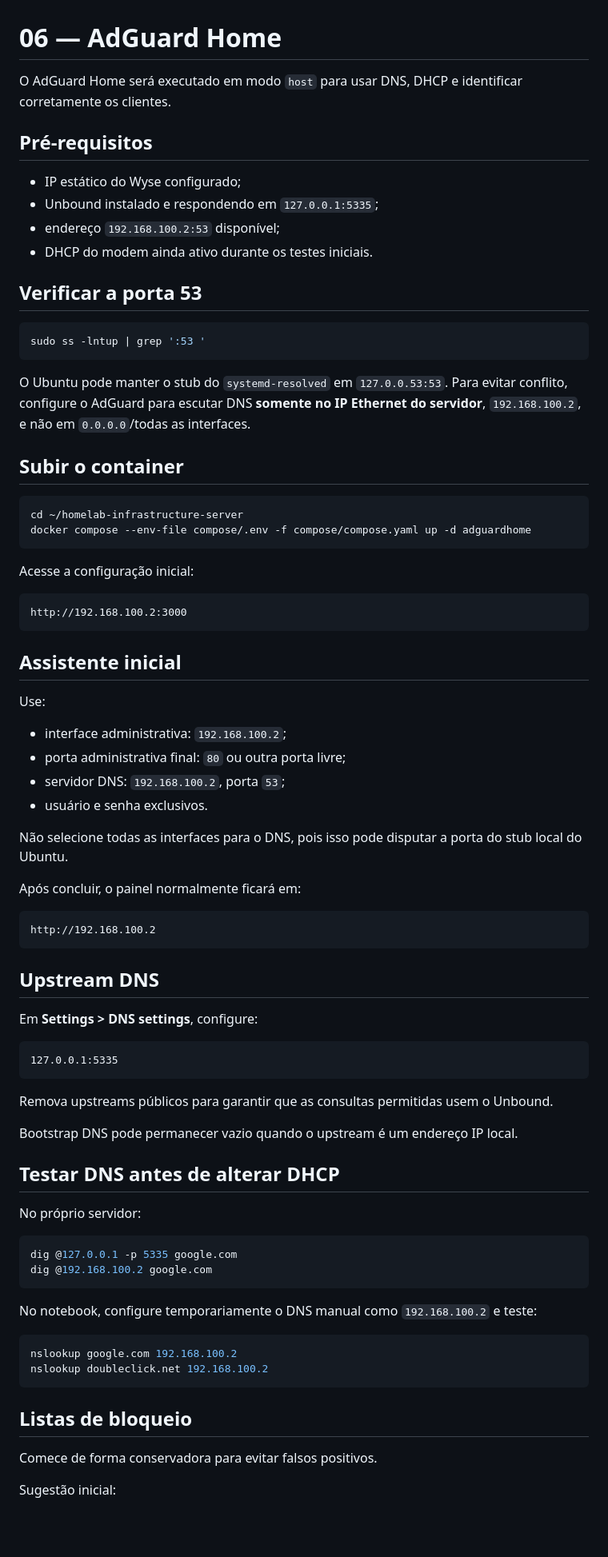
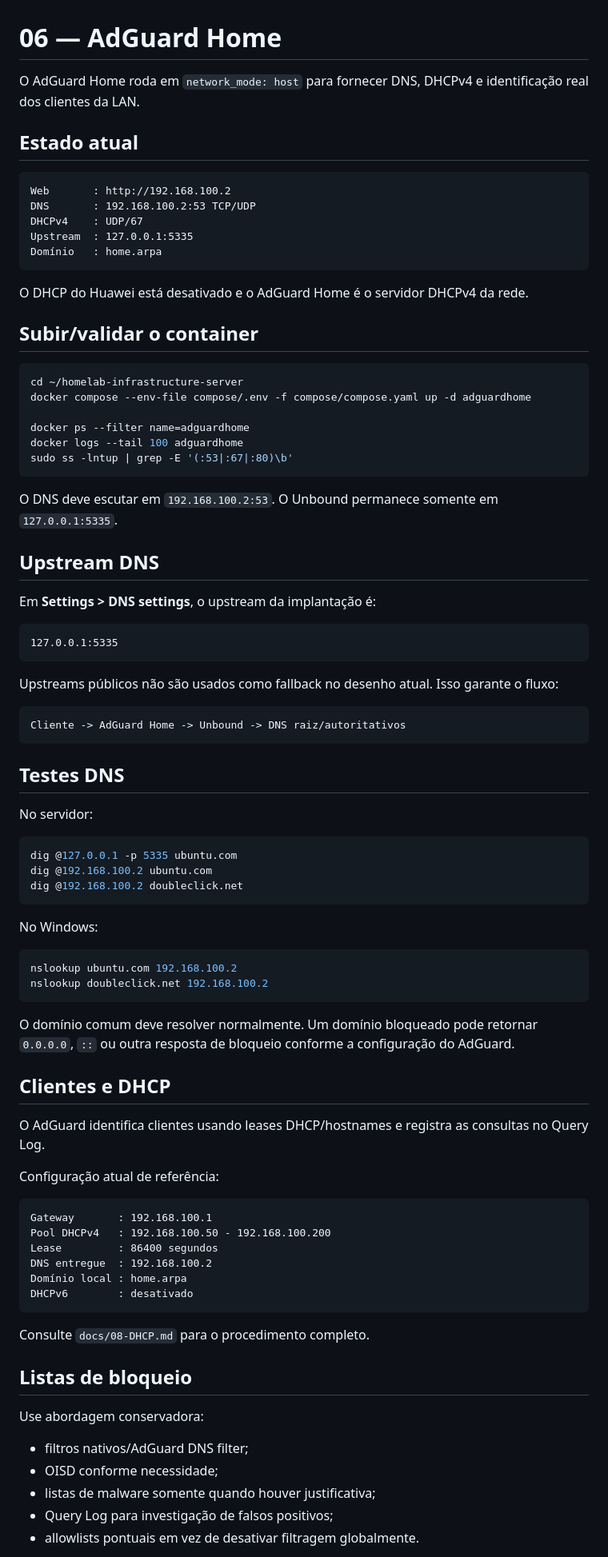
Before and after one commit to leonardodebs/homelab-infrastructure-server, a Markdown page: docs/06-AdGuardHome.md, the part around one of its changes. Shown at 80% size. Rendered like a GitHub page; blank space fills up the shorter version.

Commit message:
docs: atualizar AdGuard, autenticação e estado validado

````diff
--- a/docs/06-AdGuardHome.md
+++ b/docs/06-AdGuardHome.md
@@ -1,83 +1,89 @@
 # 06 — AdGuard Home
 
-O AdGuard Home será executado em modo `host` para usar DNS, DHCP e identificar corretamente os clientes.
+O AdGuard Home roda em `network_mode: host` para fornecer DNS, DHCPv4 e identificação real dos clientes da LAN.
 
-## Pré-requisitos
+## Estado atual
 
-- IP estático do Wyse configurado;
-- Unbound instalado e respondendo em `127.0.0.1:5335`;
-- endereço `192.168.100.2:53` disponível;
-- DHCP do modem ainda ativo durante os testes iniciais.
-
-## Verificar a porta 53
-
-```bash
-sudo ss -lntup | grep ':53 '
+```text
+Web       : http://192.168.100.2
+DNS       : 192.168.100.2:53 TCP/UDP
+DHCPv4    : UDP/67
+Upstream  : 127.0.0.1:5335
+Domínio   : home.arpa
 ```
 
-O Ubuntu pode manter o stub do `systemd-resolved` em `127.0.0.53:53`. Para evitar conflito, configure o AdGuard para escutar DNS **somente no IP Ethernet do servidor**, `192.168.100.2`, e não em `0.0.0.0`/todas as interfaces.
+O DHCP do Huawei está desativado e o AdGuard Home é o servidor DHCPv4 da rede.
 
-## Subir o container
+## Subir/validar o container
 
 ```bash
 cd ~/homelab-infrastructure-server
 docker compose --env-file compose/.env -f compose/compose.yaml up -d adguardhome
+
+docker ps --filter name=adguardhome
+docker logs --tail 100 adguardhome
+sudo ss -lntup | grep -E '(:53|:67|:80)\b'
 ```
 
-Acesse a configuração inicial:
-
-```text
-http://192.168.100.2:3000
-```
-
-## Assistente inicial
-
-Use:
-
-- interface administrativa: `192.168.100.2`;
-- porta administrativa final: `80` ou outra porta livre;
-- servidor DNS: `192.168.100.2`, porta `53`;
-- usuário e senha exclusivos.
-
-Não selecione todas as interfaces para o DNS, pois isso pode disputar a porta do stub local do Ubuntu.
-
-Após concluir, o painel normalmente ficará em:
-
-```text
-http://192.168.100.2
-```
+O DNS deve escutar em `192.168.100.2:53`. O Unbound permanece somente em `127.0.0.1:5335`.
 
 ## Upstream DNS
 
-Em **Settings > DNS settings**, configure:
+Em **Settings > DNS settings**, o upstream da implantação é:
 
 ```text
 127.0.0.1:5335
 ```
 
-Remova upstreams públicos para garantir que as consultas permitidas usem o Unbound.
+Upstreams públicos não são usados como fallback no desenho atual. Isso garante o fluxo:
 
-Bootstrap DNS pode permanecer vazio quando o upstream é um endereço IP local.
+```text
+Cliente -> AdGuard Home -> Unbound -> DNS raiz/autoritativos
+```
 
-## Testar DNS antes de alterar DHCP
+## Testes DNS
 
-No próprio servidor:
+No servidor:
 
 ```bash
-dig @127.0.0.1 -p 5335 google.com
-dig @192.168.100.2 google.com
+dig @127.0.0.1 -p 5335 ubuntu.com
+dig @192.168.100.2 ubuntu.com
+dig @192.168.100.2 doubleclick.net
 ```
 
-No notebook, configure temporariamente o DNS manual como `192.168.100.2` e teste:
+No Windows:
 
 ```powershell
-nslookup google.com 192.168.100.2
+nslookup ubuntu.com 192.168.100.2
 nslookup doubleclick.net 192.168.100.2
 ```
 
+O domínio comum deve resolver normalmente. Um domínio bloqueado pode retornar `0.0.0.0`, `::` ou outra resposta de bloqueio conforme a configuração do AdGuard.
+
+## Clientes e DHCP
+
+O AdGuard identifica clientes usando leases DHCP/hostnames e registra as consultas no Query Log.
+
+Configuração atual de referência:
+
+```text
+Gateway       : 192.168.100.1
+Pool DHCPv4   : 192.168.100.50 - 192.168.100.200
+Lease         : 86400 segundos
+DNS entregue  : 192.168.100.2
+Domínio local : home.arpa
+DHCPv6        : desativado
+```
+
+Consulte `docs/08-DHCP.md` para o procedimento completo.
+
 ## Listas de bloqueio
 
-Comece de forma conservadora para evitar falsos positivos.
+Use abordagem conservadora:
 
-Sugestão inicial:
+- filtros nativos/AdGuard DNS filter;
+- OISD conforme necessidade;
+- listas de malware somente quando houver justificativa;
+- Query Log para investigação de falsos positivos;
+- allowlists pontuais em vez de desativar filtragem globalmente.
 
````
Also changed, not shown: other parts of docs/06-AdGuardHome.md (+79 -27 lines).
